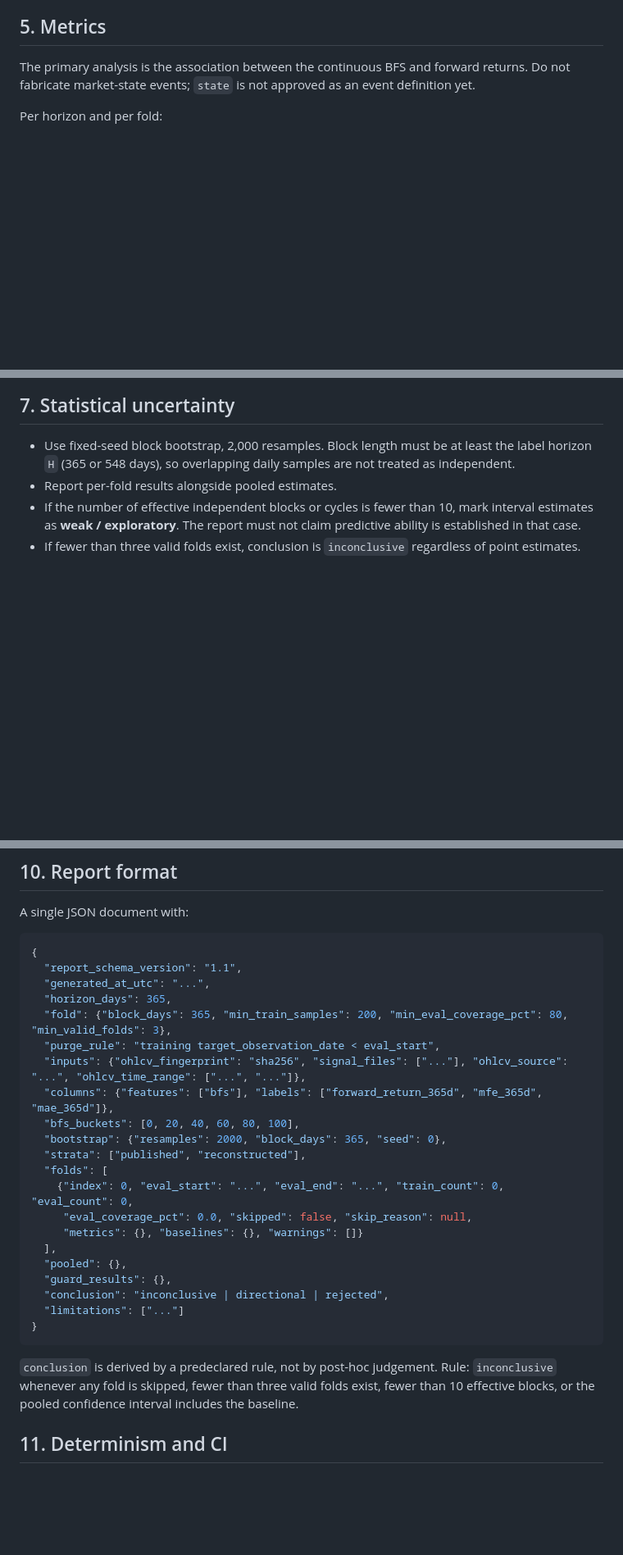
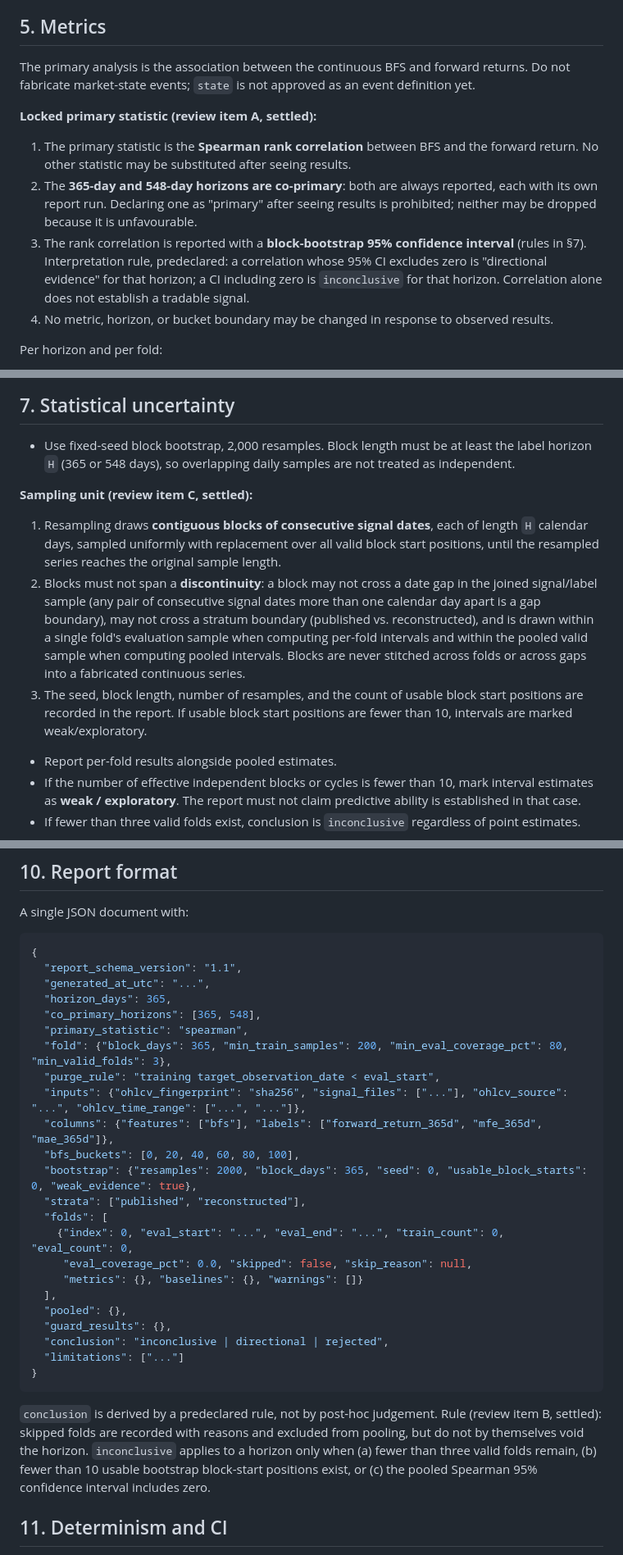
Before and after one commit to GyroX-Space/cyclemark-btc, a Markdown page: docs/evaluation-protocol.md, 3 parts joined by grey strips. Shown at 82% size. GitHub-like rendering; blank space fills up the shorter version.

Commit message:
Resolve issue #6 review items A-C: lock primary statistic, fix inconclusive rule, define bootstrap sampling unit

````diff
--- a/docs/evaluation-protocol.md
+++ b/docs/evaluation-protocol.md
@@ -73,6 +73,13 @@ The evaluation fails closed if any guard fails:
 ## 5. Metrics
 
 The primary analysis is the association between the continuous BFS and forward returns. Do not fabricate market-state events; `state` is not approved as an event definition yet.
+
+**Locked primary statistic (review item A, settled):**
+
+1. The primary statistic is the **Spearman rank correlation** between BFS and the forward return. No other statistic may be substituted after seeing results.
+2. The **365-day and 548-day horizons are co-primary**: both are always reported, each with its own report run. Declaring one as "primary" after seeing results is prohibited; neither may be dropped because it is unfavourable.
+3. The rank correlation is reported with a **block-bootstrap 95% confidence interval** (rules in §7). Interpretation rule, predeclared: a correlation whose 95% CI excludes zero is "directional evidence" for that horizon; a CI including zero is `inconclusive` for that horizon. Correlation alone does not establish a tradable signal.
+4. No metric, horizon, or bucket boundary may be changed in response to observed results.
 
 Per horizon and per fold:
 
@@ -98,6 +105,13 @@ Buy-and-hold BTC may be reported as a reference return over the same interval, b
 ## 7. Statistical uncertainty
 
 - Use fixed-seed block bootstrap, 2,000 resamples. Block length must be at least the label horizon `H` (365 or 548 days), so overlapping daily samples are not treated as independent.
+
+**Sampling unit (review item C, settled):**
+
+1. Resampling draws **contiguous blocks of consecutive signal dates**, each of length `H` calendar days, sampled uniformly with replacement over all valid block start positions, until the resampled series reaches the original sample length.
+2. Blocks must not span a **discontinuity**: a block may not cross a date gap in the joined signal/label sample (any pair of consecutive signal dates more than one calendar day apart is a gap boundary), may not cross a stratum boundary (published vs. reconstructed), and is drawn within a single fold's evaluation sample when computing per-fold intervals and within the pooled valid sample when computing pooled intervals. Blocks are never stitched across folds or across gaps into a fabricated continuous series.
+3. The seed, block length, number of resamples, and the count of usable block start positions are recorded in the report. If usable block start positions are fewer than 10, intervals are marked weak/exploratory.
+
 - Report per-fold results alongside pooled estimates.
 - If the number of effective independent blocks or cycles is fewer than 10, mark interval estimates as **weak / exploratory**. The report must not claim predictive ability is established in that case.
 - If fewer than three valid folds exist, conclusion is `inconclusive` regardless of point estimates.
@@ -126,12 +140,14 @@ A single JSON document with:
   "report_schema_version": "1.1",
   "generated_at_utc": "...",
   "horizon_days": 365,
+  "co_primary_horizons": [365, 548],
+  "primary_statistic": "spearman",
   "fold": {"block_days": 365, "min_train_samples": 200, "min_eval_coverage_pct": 80, "min_valid_folds": 3},
   "purge_rule": "training target_observation_date < eval_start",
   "inputs": {"ohlcv_fingerprint": "sha256", "signal_files": ["..."], "ohlcv_source": "...", "ohlcv_time_range": ["...", "..."]},
   "columns": {"features": ["bfs"], "labels": ["forward_return_365d", "mfe_365d", "mae_365d"]},
   "bfs_buckets": [0, 20, 40, 60, 80, 100],
-  "bootstrap": {"resamples": 2000, "block_days": 365, "seed": 0},
+  "bootstrap": {"resamples": 2000, "block_days": 365, "seed": 0, "usable_block_starts": 0, "weak_evidence": true},
   "strata": ["published", "reconstructed"],
   "folds": [
     {"index": 0, "eval_start": "...", "eval_end": "...", "train_count": 0, "eval_count": 0,
@@ -145,7 +161,7 @@ A single JSON document with:
 }
 ```
 
-`conclusion` is derived by a predeclared rule, not by post-hoc judgement. Rule: `inconclusive` whenever any fold is skipped, fewer than three valid folds exist, fewer than 10 effective blocks, or the pooled confidence interval includes the baseline.
+`conclusion` is derived by a predeclared rule, not by post-hoc judgement. Rule (review item B, settled): skipped folds are recorded with reasons and excluded from pooling, but do not by themselves void the horizon. `inconclusive` applies to a horizon only when (a) fewer than three valid folds remain, (b) fewer than 10 usable bootstrap block-start positions exist, or (c) the pooled Spearman 95% confidence interval includes zero.
 
 ## 11. Determinism and CI
 
````
Also changed, not shown: other parts of docs/evaluation-protocol.md (+4 -1 lines).
